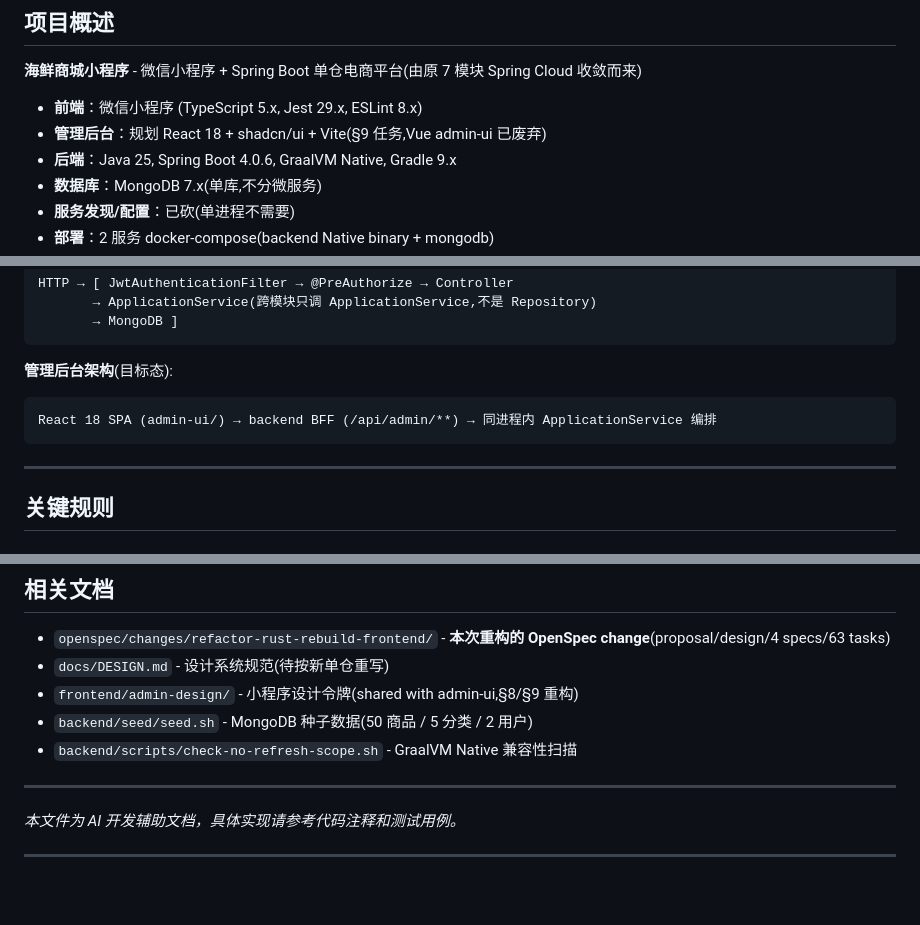
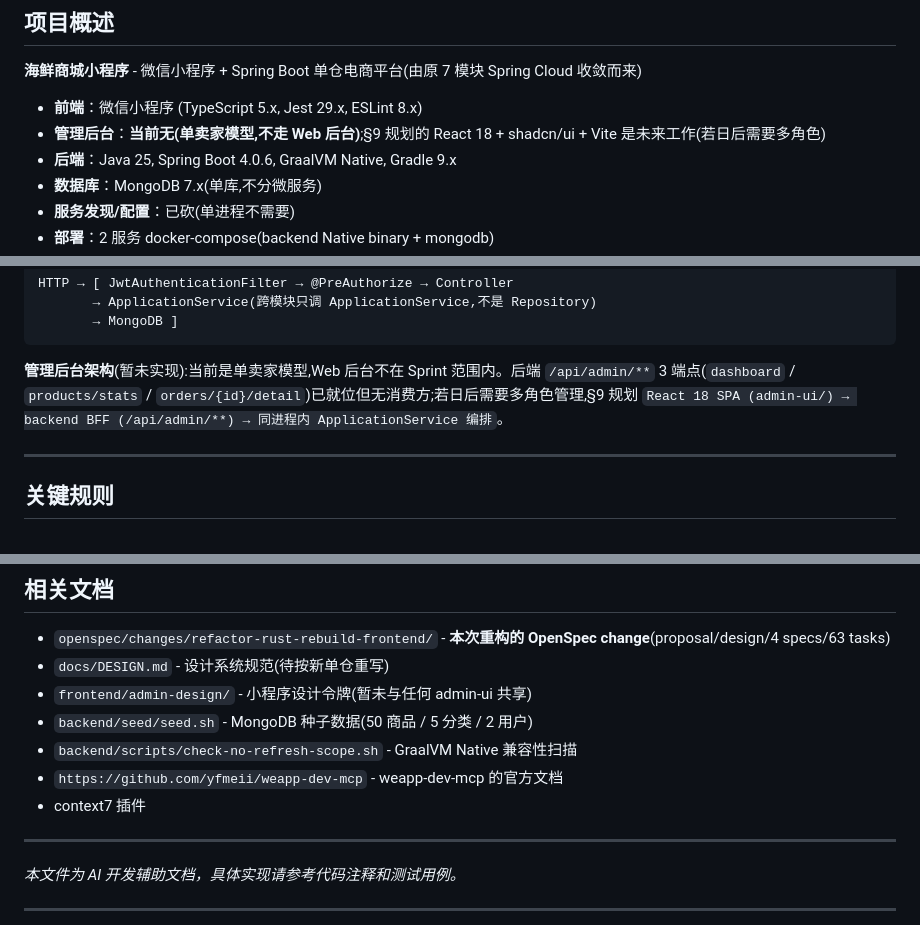
Before and after one commit to iivum/seafood-miniapp, a Markdown page: CLAUDE.md, 3 parts joined by grey strips. GitHub-like rendering; blank space fills up the shorter version.

Commit message:
docs(CLAUDE.md): align admin-ui description with current single-seller model
改 5 处:L12 '管理后台' 描述、L62 features 列表(去 admin/)、L103-106 管理后台架构段改 TBD、L134 删 'Admin UI' 设计准则行、L332 admin-design 描述去 '(shared with admin-ui,§8/§9 重构)'。

Why: 避免未来读者把 §9 规划当成已存在实现,以及把 features/admin/ 当成真在用。

How: 措辞改成 '当前无 + §9 仍是未来工作';features 列表对齐实际目录。

Co-Authored-By: Claude Opus 4.8 <noreply@anthropic.com>

````diff
--- a/CLAUDE.md
+++ b/CLAUDE.md
@@ -9,7 +9,7 @@
 **海鲜商城小程序** - 微信小程序 + Spring Boot 单仓电商平台(由原 7 模块 Spring Cloud 收敛而来)
 
 - **前端**：微信小程序 (TypeScript 5.x, Jest 29.x, ESLint 8.x)
-- **管理后台**：规划 React 18 + shadcn/ui + Vite(§9 任务,Vue admin-ui 已废弃)
+- **管理后台**：**当前无(单卖家模型,不走 Web 后台)**;§9 规划的 React 18 + shadcn/ui + Vite 是未来工作(若日后需要多角色)
 - **后端**：Java 25, Spring Boot 4.0.6, GraalVM Native, Gradle 9.x
 - **数据库**：MongoDB 7.x(单库,不分微服务)
 - **服务发现/配置**：已砍(单进程不需要)
@@ -100,10 +100,7 @@ HTTP → [ JwtAuthenticationFilter → @PreAuthorize → Controller
        → MongoDB ]
 ```
 
-**管理后台架构**(目标态):
-```
-React 18 SPA (admin-ui/) → backend BFF (/api/admin/**) → 同进程内 ApplicationService 编排
-```
+**管理后台架构**(暂未实现):当前是单卖家模型,Web 后台不在 Sprint 范围内。后端 `/api/admin/**` 3 端点(`dashboard` / `products/stats` / `orders/{id}/detail`)已就位但无消费方;若日后需要多角色管理,§9 规划 `React 18 SPA (admin-ui/) → backend BFF (/api/admin/**) → 同进程内 ApplicationService 编排`。
 
 ---
 
@@ -329,9 +325,11 @@ docker-compose down -v            # 停止 + 清 mongodb_data volume
 
 - `openspec/changes/refactor-rust-rebuild-frontend/` - **本次重构的 OpenSpec change**(proposal/design/4 specs/63 tasks)
 - `docs/DESIGN.md` - 设计系统规范(待按新单仓重写)
-- `frontend/admin-design/` - 小程序设计令牌(shared with admin-ui,§8/§9 重构)
+- `frontend/admin-design/` - 小程序设计令牌(暂未与任何 admin-ui 共享)
 - `backend/seed/seed.sh` - MongoDB 种子数据(50 商品 / 5 分类 / 2 用户)
 - `backend/scripts/check-no-refresh-scope.sh` - GraalVM Native 兼容性扫描
+- `https://github.com/yfmeii/weapp-dev-mcp` - weapp-dev-mcp 的官方文档
+- context7 插件
 
 ---
 
````
Also changed, not shown: other parts of CLAUDE.md (+1 -2 lines).
